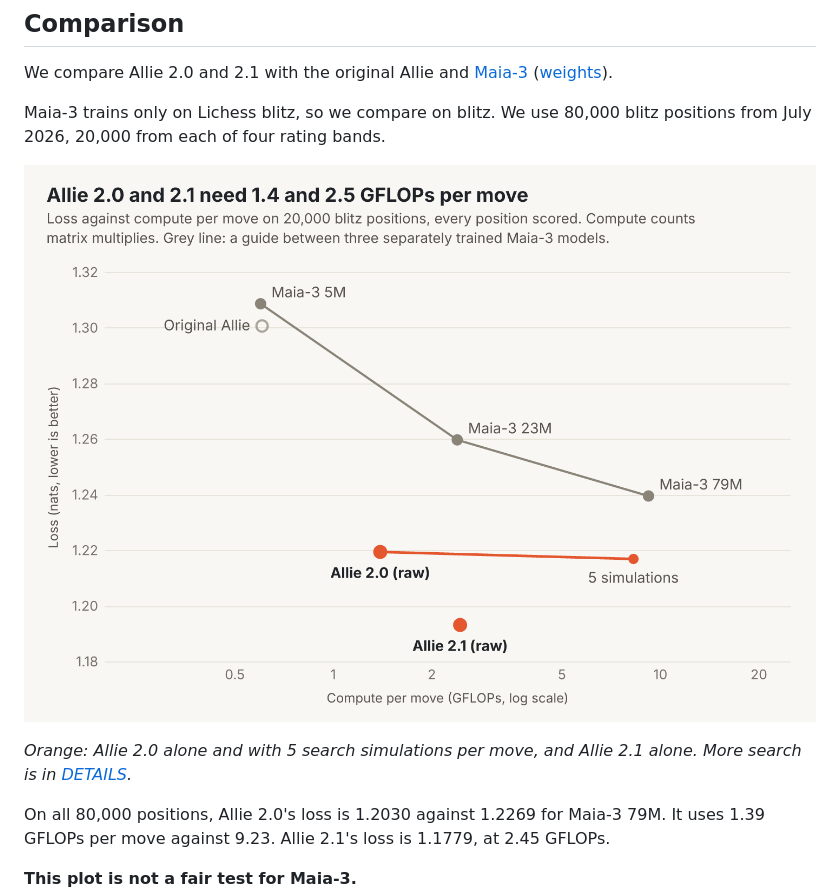
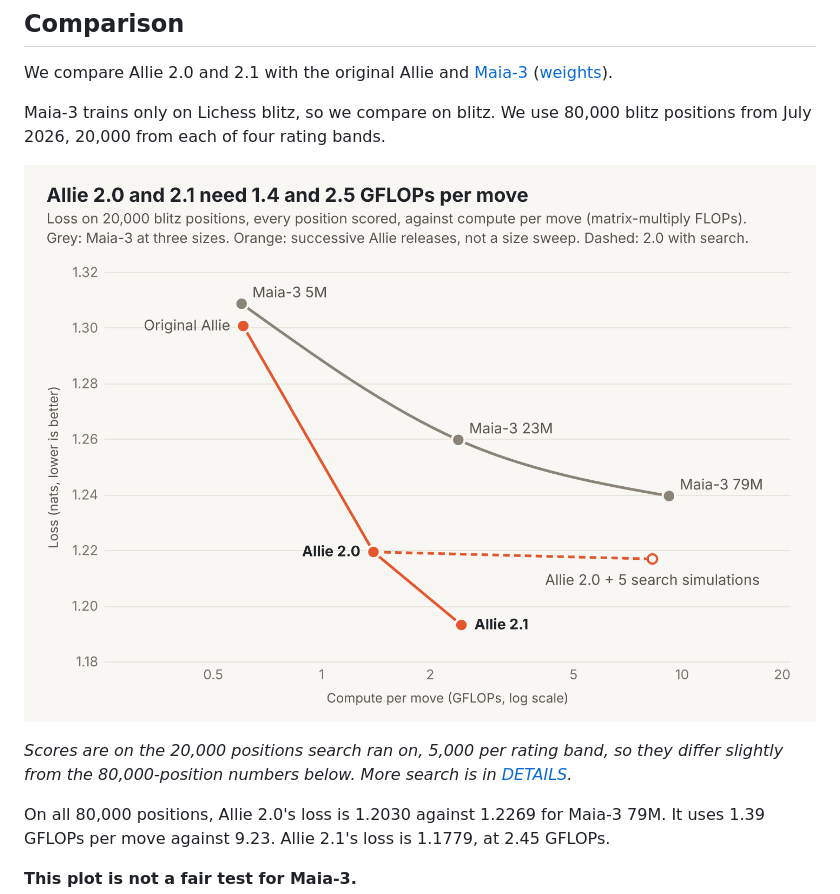
Before and after one commit to y0mingzhang/allie, a Markdown page: README.md, the part around the change. GitHub-like rendering; pictures changed too: docs/figures/pareto.png.

Commit message:
docs: pareto figure as frontier lines (maia-3 sizes as a smooth grey curve, the allie releases original -> 2.0 -> 2.1 as an orange line, 2.0 + 5 search simulations as a dashed branch), non-colliding labels, one stroke width; subtitle says what each line is; readme caption notes the 20,000-position subset, alt text states the finding; details lists 2.1's 1.1931 on the search positions
Co-Authored-By: Claude Opus 5.5 <noreply@anthropic.com>
Claude-Session: https://claude.ai/code/session_018xmYCGmjSdX1zRhfrE8fLj

```diff
--- a/README.md
+++ b/README.md
@@ -135,9 +135,9 @@ We compare Allie 2.0 and 2.1 with the original Allie and [Maia-3](https://arxiv.
 
 Maia-3 trains only on Lichess blitz, so we compare on blitz. We use 80,000 blitz positions from July 2026, 20,000 from each of four rating bands.
 
-![Loss against compute per move for Maia-3, the original Allie, Allie 2.0 with and without search, and Allie 2.1](docs/figures/pareto.png)
+![Loss against compute per move. Allie 2.0 (1.4 GFLOPs) and Allie 2.1 (2.5) have lower loss than all three Maia-3 sizes, including Maia-3 79M at 9.2 GFLOPs. The original Allie sits near Maia-3 5M. Five search simulations take Allie 2.0 to 8.3 GFLOPs for 0.0025 lower loss.](docs/figures/pareto.png)
 
-*Orange: Allie 2.0 alone and with 5 search simulations per move, and Allie 2.1 alone. More search is in [DETAILS](docs/DETAILS.md#search).*
+*Scores are on the 20,000 positions search ran on, 5,000 per rating band, so they differ slightly from the 80,000-position numbers below. More search is in [DETAILS](docs/DETAILS.md#search).*
 
 On all 80,000 positions, Allie 2.0's loss is 1.2030 against 1.2269 for Maia-3 79M. It uses 1.39 GFLOPs per move against 9.23. Allie 2.1's loss is 1.1779, at 2.45 GFLOPs.
 
```
Also changed, not shown: docs/DETAILS.md (+1 -1 lines), 1 other file.
